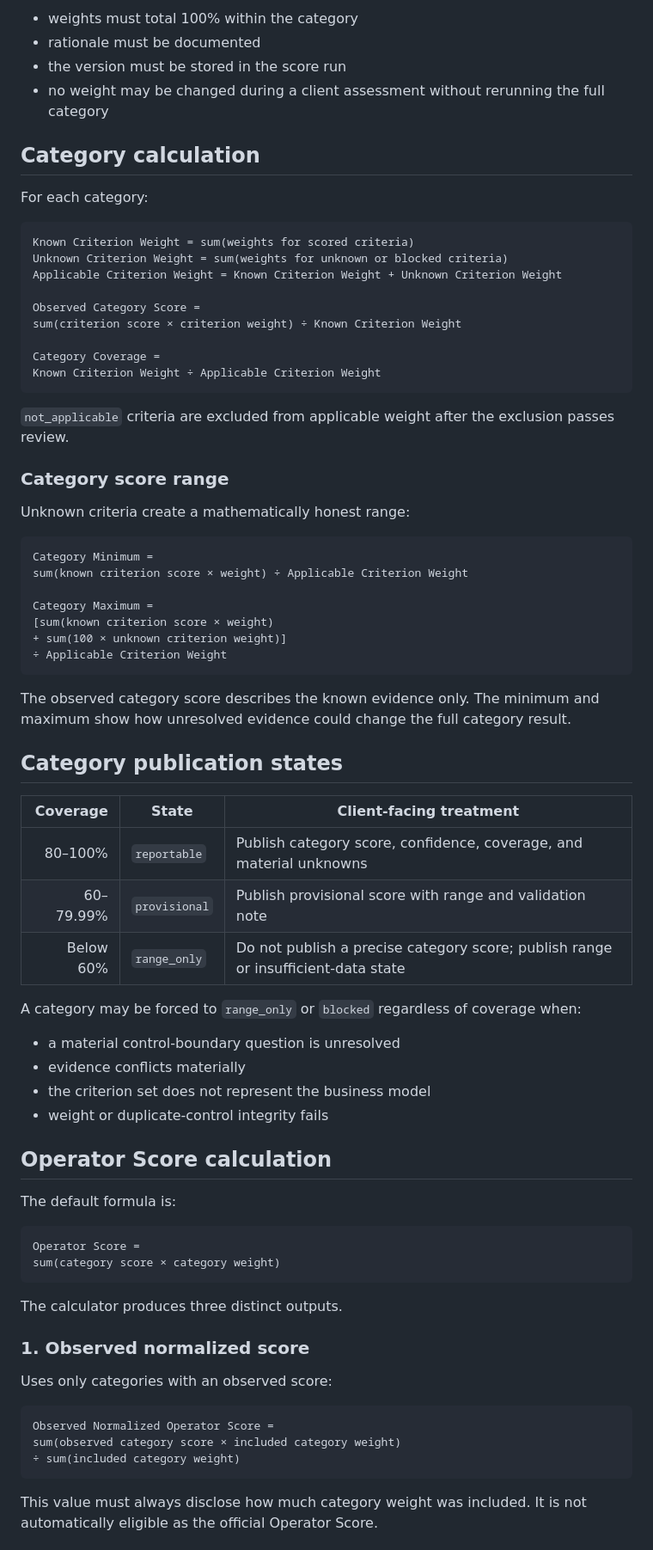
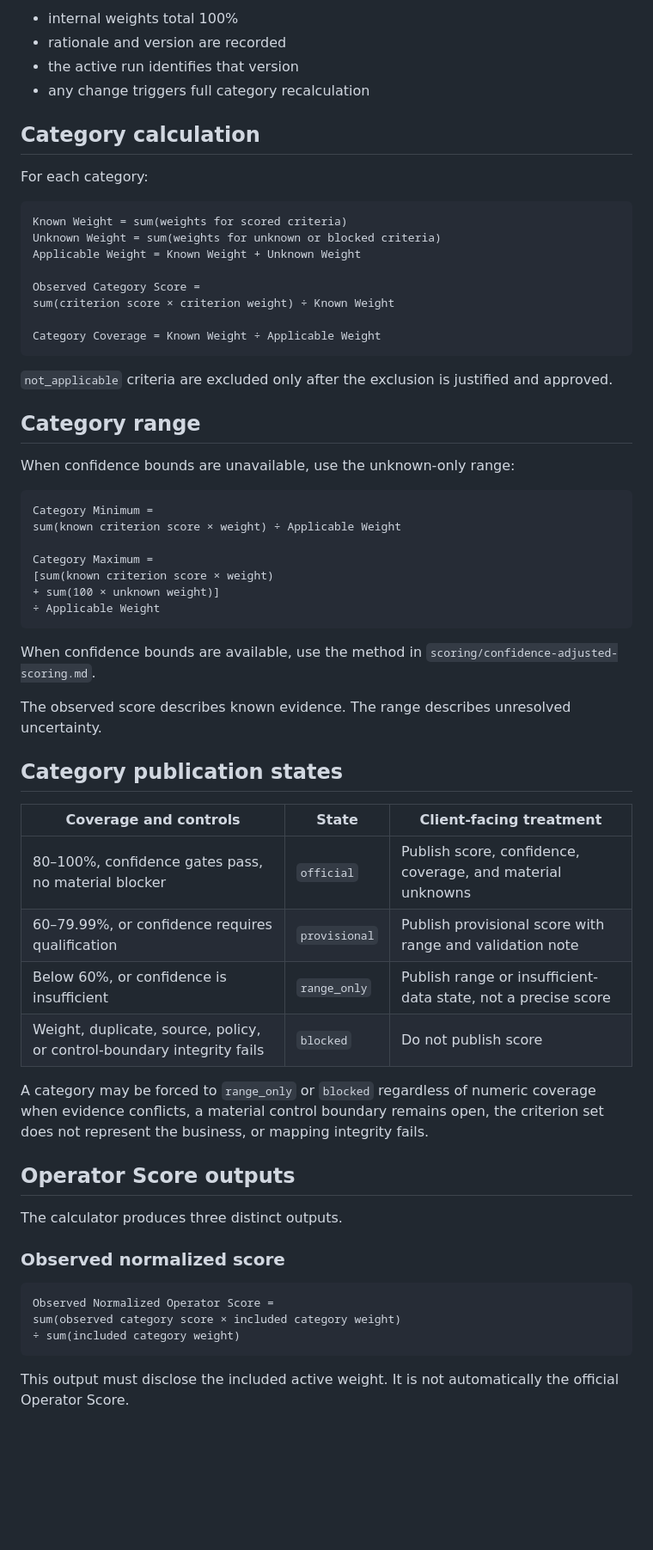
Before and after one commit to dburt-proex/operator-intelligence, a Markdown page: scoring/calculator-spec.md, the part around one of its changes. Shown at 86% size. Drawn GitHub-style; blank space fills up the shorter version.

````diff
--- a/scoring/calculator-spec.md
+++ b/scoring/calculator-spec.md
@@ -128,72 +122,60 @@ A future category sheet may define non-equal criterion weights. When it does:
 
-- weights must total 100% within the category
-- rationale must be documented
-- the version must be stored in the score run
-- no weight may be changed during a client assessment without rerunning the full category
+- internal weights total 100%
+- rationale and version are recorded
+- the active run identifies that version
+- any change triggers full category recalculation
 
 ## Category calculation
 
 For each category:
 
 ```text
-Known Criterion Weight = sum(weights for scored criteria)
-Unknown Criterion Weight = sum(weights for unknown or blocked criteria)
-Applicable Criterion Weight = Known Criterion Weight + Unknown Criterion Weight
+Known Weight = sum(weights for scored criteria)
+Unknown Weight = sum(weights for unknown or blocked criteria)
+Applicable Weight = Known Weight + Unknown Weight
 
 Observed Category Score =
-sum(criterion score × criterion weight) ÷ Known Criterion Weight
+sum(criterion score × criterion weight) ÷ Known Weight
 
-Category Coverage =
-Known Criterion Weight ÷ Applicable Criterion Weight
+Category Coverage = Known Weight ÷ Applicable Weight
 ```
 
-`not_applicable` criteria are excluded from applicable weight after the exclusion passes review.
+`not_applicable` criteria are excluded only after the exclusion is justified and approved.
 
-### Category score range
+## Category range
 
-Unknown criteria create a mathematically honest range:
+When confidence bounds are unavailable, use the unknown-only range:
 
 ```text
 Category Minimum =
-sum(known criterion score × weight) ÷ Applicable Criterion Weight
+sum(known criterion score × weight) ÷ Applicable Weight
 
 Category Maximum =
 [sum(known criterion score × weight)
-+ sum(100 × unknown criterion weight)]
-÷ Applicable Criterion Weight
++ sum(100 × unknown weight)]
+÷ Applicable Weight
 ```
 
-The observed category score describes the known evidence only. The minimum and maximum show how unresolved evidence could change the full category result.
+When confidence bounds are available, use the method in `scoring/confidence-adjusted-scoring.md`.
+
+The observed score describes known evidence. The range describes unresolved uncertainty.
 
 ## Category publication states
 
-| Coverage | State | Client-facing treatment |
-|---:|---|---|
-| 80–100% | `reportable` | Publish category score, confidence, coverage, and material unknowns |
-| 60–79.99% | `provisional` | Publish provisional score with range and validation note |
-| Below 60% | `range_only` | Do not publish a precise category score; publish range or insufficient-data state |
+| Coverage and controls | State | Client-facing treatment |
+|---|---|---|
+| 80–100%, confidence gates pass, no material blocker | `official` | Publish score, confidence, coverage, and material unknowns |
+| 60–79.99%, or confidence requires qualification | `provisional` | Publish provisional score with range and validation note |
+| Below 60%, or confidence is insufficient | `range_only` | Publish range or insufficient-data state, not a precise score |
+| Weight, duplicate, source, policy, or control-boundary integrity fails | `blocked` | Do not publish score |
 
-A category may be forced to `range_only` or `blocked` regardless of coverage when:
+A category may be forced to `range_only` or `blocked` regardless of numeric coverage when evidence conflicts, a material control boundary remains open, the criterion set does not represent the business, or mapping integrity fails.
 
-- a material control-boundary question is unresolved
-- evidence conflicts materially
-- the criterion set does not represent the business model
-- weight or duplicate-control integrity fails
-
-## Operator Score calculation
-
-The default formula is:
-
-```text
-Operator Score =
-sum(category score × category weight)
-```
+## Operator Score outputs
 
 The calculator produces three distinct outputs.
 
-### 1. Observed normalized score
-
-Uses only categories with an observed score:
+### Observed normalized score
 
 ```text
 Observed Normalized Operator Score =
@@ -201,5 +183,5 @@ sum(observed category score × included category weight)
 ÷ sum(included category weight)
 ```
 
-This value must always disclose how much category weight was included. It is not automatically eligible as the official Operator Score.
+This output must disclose the included active weight. It is not automatically the official Operator Score.
 
````
Also changed, not shown: other parts of scoring/calculator-spec.md (+108 -122 lines).
